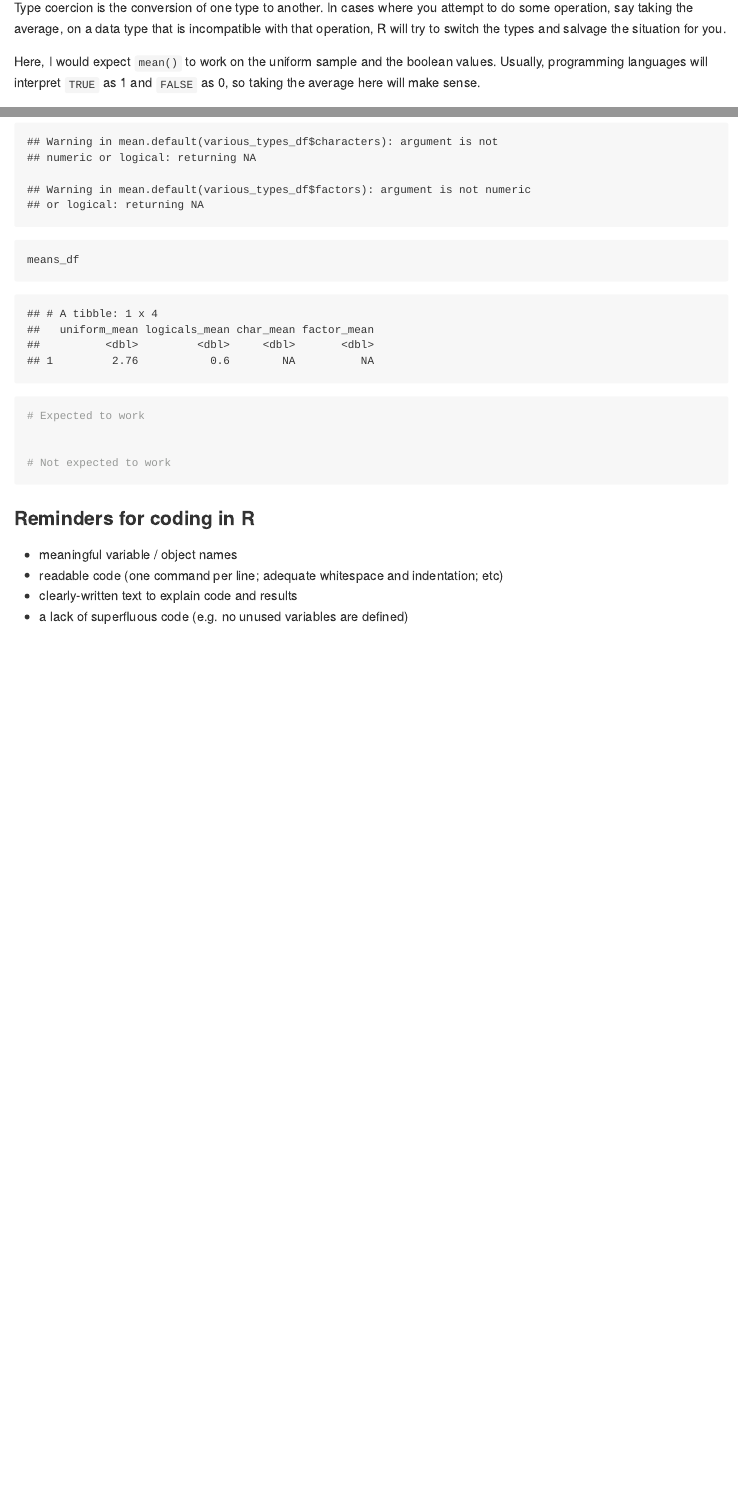
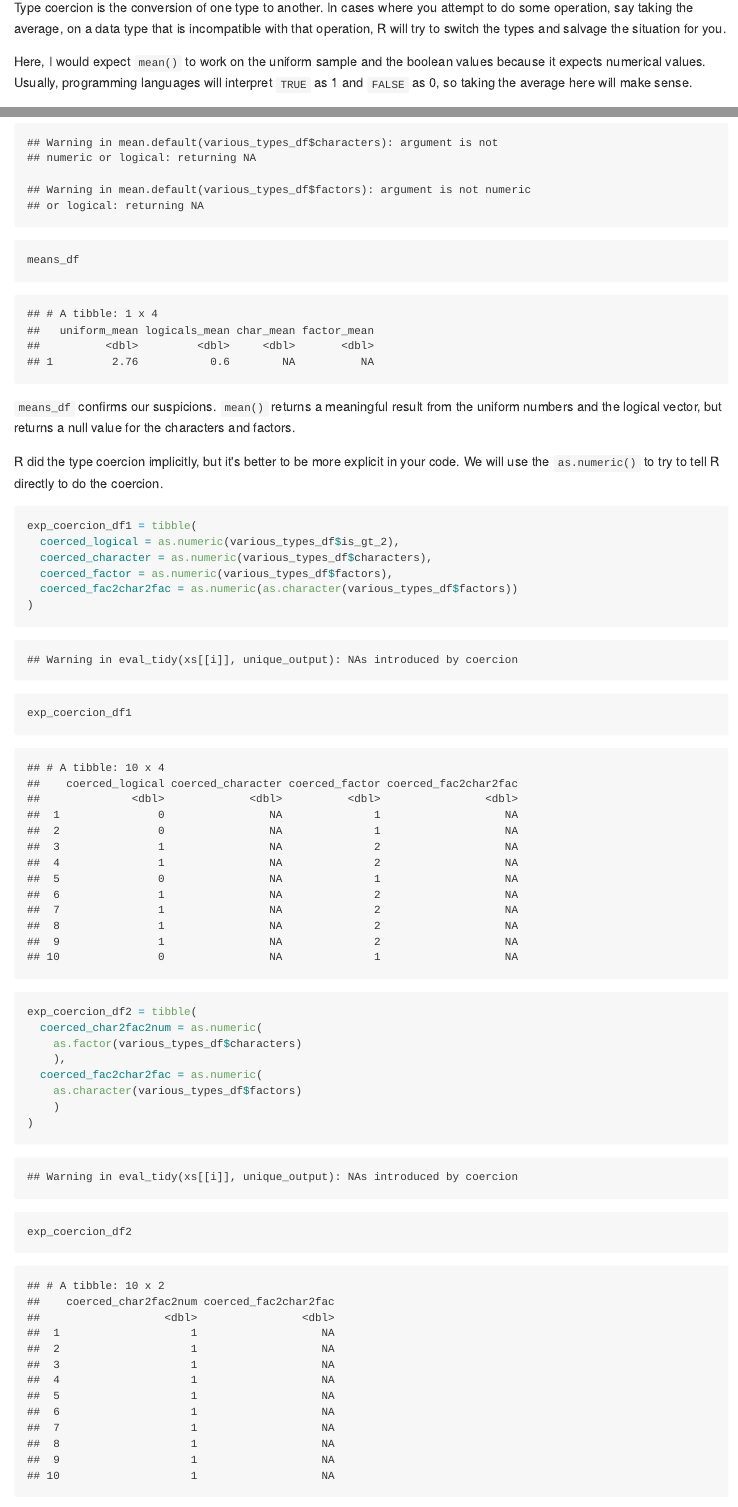
Before and after one commit to thecbp/P8105_HW1_cbp2128, an R Markdown document (P8105_HW1_cbp2128.Rmd): the page in a window 1100 px wide, from 1010 px down, and a second part further down, joined at a grey line. The pictures show the output file P8105_HW1_cbp2128.md that the author committed with the source, drawn offline in the style of GitHub.

Commit message:
Added other type coercion dfs

````diff
--- a/P8105_HW1_cbp2128.Rmd
+++ b/P8105_HW1_cbp2128.Rmd
@@ -30,7 +30,7 @@ various_types_df = tibble(
 
 Type coercion is the conversion of one type to another. In cases where you attempt to do some operation, say taking the average, on a data type that is incompatible with that operation, R will try to switch the types and salvage the situation for you.
 
-Here, I would expect `mean()` to work on the uniform sample and the boolean values. Usually, programming languages will interpret `TRUE` as 1 and `FALSE` as 0, so taking the average here will make sense.
+Here, I would expect `mean()` to work on the uniform sample and the boolean values because it expects numerical values. Usually, programming languages will interpret `TRUE` as 1 and `FALSE` as 0, so taking the average here will make sense.
 
 Conversely, it will not work for the character vector or the factor vector because it doesn't make sense to average out a string or category.
 
@@ -44,7 +44,42 @@ means_df = tibble(
   char_mean = mean(various_types_df$characters),
   factor_mean = mean(various_types_df$factors)
 )
+
+means_df
 ```
+
+`means_df` confirms our suspicions.  `mean()` returns a meaningful result from the uniform numbers and the logical vector, but returns a null value for the characters and factors.
+
+R did the type coercion implicitly, but it's better to be more explicit in your code. We will use the `as.numeric()` to try to tell R directly to do the coercion.
+
+```{r p1_explicit_coercion_1 }
+exp_coercion_df1 = tibble(
+  coerced_logical = as.numeric(various_types_df$is_gt_2),
+  coerced_character = as.numeric(various_types_df$characters),
+  coerced_factor = as.numeric(various_types_df$factors)
+)
+
+exp_coercion_df1
+```
+
+Explicit conversion allows us to convert the factor data into numbers where implicit coercion couldn't do this. This conversion makes sense if we think about the "numbering" to the factors. The factors are countable, so we can ascribe numbers to them.
+
+R's vectorization capabilities allow us to just plug in coercion methods into each other. Thus, we can coerce even the character vector into a set of numbers. This will allow us to even turn the character vector into numbers.
+
+```{r p1_explicit_coercion_2 }
+exp_coercion_df2 = tibble(
+  coerced_char2fac2num = as.numeric(
+    as.factor(various_types_df$characters)
+    ),
+  coerced_fac2char2fac = as.numeric(
+    as.character(various_types_df$factors)
+    )
+)
+
+exp_coercion_df2
+```
+
+Factor coercion allow us to connect characters to numbers. However, we cannot go from factor to character to number since the character to number conversion still doesn't make any sense to R.
 
 ### Reminders for coding in R
 * meaningful variable / object names
````
Also changed, not shown: P8105_HW1_cbp2128.md.
